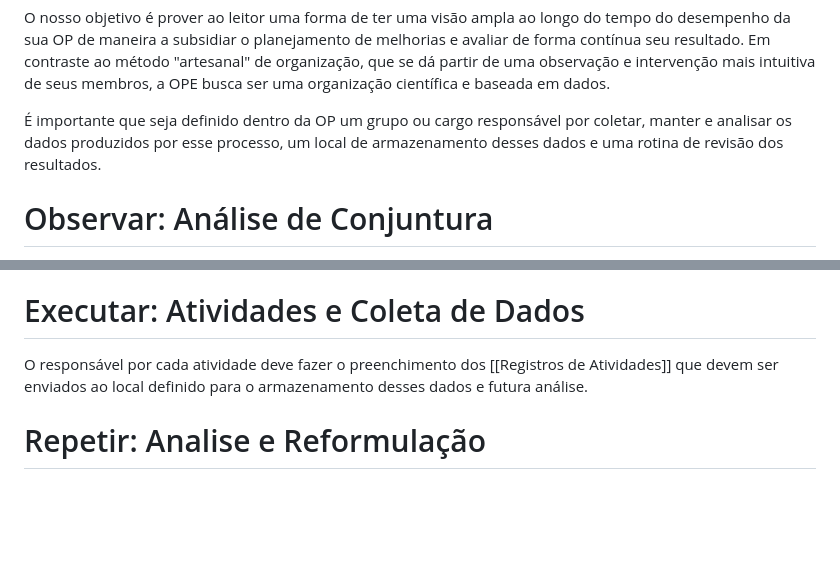
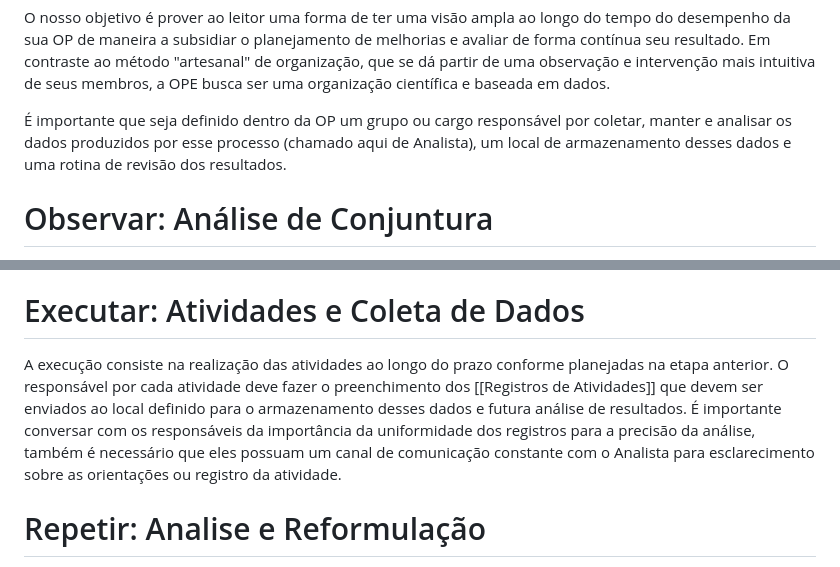
Before and after one commit to andreyduarte/ManualOrganizacaoPolitica, a Markdown page: Teorias/Observar, Planejar, Executar e Repetir.md, 2 parts joined by grey strips. Drawn GitHub-style; blank space fills up the shorter version.

Commit message:
Commit from Notebook on 1/22/2025, 3:31:32 PM

```diff
--- a/Teorias/Observar, Planejar, Executar e Repetir.md
+++ b/Teorias/Observar, Planejar, Executar e Repetir.md
@@ -8,7 +8,7 @@ Existe em cada um de nós uma tendência à organização social em volta de tem
 
 O nosso objetivo é prover ao leitor uma forma de ter uma visão ampla ao longo do tempo do desempenho da sua OP de maneira a subsidiar o planejamento de melhorias e avaliar de forma contínua seu resultado. Em contraste ao método "artesanal" de organização, que se dá partir de uma observação e intervenção mais intuitiva de seus membros, a OPE busca ser uma organização científica e baseada em dados.
 
-É importante que seja definido dentro da OP um grupo ou cargo responsável por coletar, manter e analisar os dados produzidos por esse processo, um local de armazenamento desses dados e uma rotina de revisão dos resultados.
+É importante que seja definido dentro da OP um grupo ou cargo responsável por coletar, manter e analisar os dados produzidos por esse processo (chamado aqui de Analista), um local de armazenamento desses dados e uma rotina de revisão dos resultados.
 # Observar: Análise de Conjuntura
 Antes de qualquer...
 # Planejar: Objetivos, Indicadores e Intervenções:
@@ -31,6 +31,7 @@ Os Objetivos e seus Indicadores são essenciais no monitoramento da efetividade
 
 As Intervenções são, muito provavelmente, a razão de existir das OPs. São aquelas atividades que buscam avançar seus objetivos e progressivamente modificar o contexto que se inserem. É importante que sejam definidas também nessa etapa de planejamento a médio e longo prazo com elaboração de [[Registros de Atividades]] para cada uma, onde constem os objetivos e indicadores associados a ela, responsáveis, local e data, assim como os passo a passo das etapas de planejamento, execução e registro. Para o planejamento das atividades recomenda-se usar como base as orientações sobre atividades contidas na Parte 2 desse manual.
 # Executar: Atividades e Coleta de Dados
-O responsável por cada atividade deve fazer o preenchimento dos [[Registros de Atividades]] que devem ser enviados ao local definido para o armazenamento desses dados e futura análise.
+A execução consiste na realização das atividades ao longo do prazo conforme planejadas na etapa anterior.
+O responsável por cada atividade deve fazer o preenchimento dos [[Registros de Atividades]] que devem ser enviados ao local definido para o armazenamento desses dados e futura análise de resultados. É importante conversar com os responsáveis da importância da uniformidade dos registros para a precisão da análise, também é necessário que eles possuam um canal de comunicação constante com o Analista para esclarecimento sobre as orientações ou registro da atividade.
 # Repetir: Analise e Reformulação
 É importante que, ao fim do prazo estabelecido para os Objetivos, aconteça uma reunião de revisão do progresso, discussão do desempenho, elaboração e deliberação de propostas de mudança e por fim, estabelecimento de novos objetivos/indicadores ou renovação dos anteriores;
```
